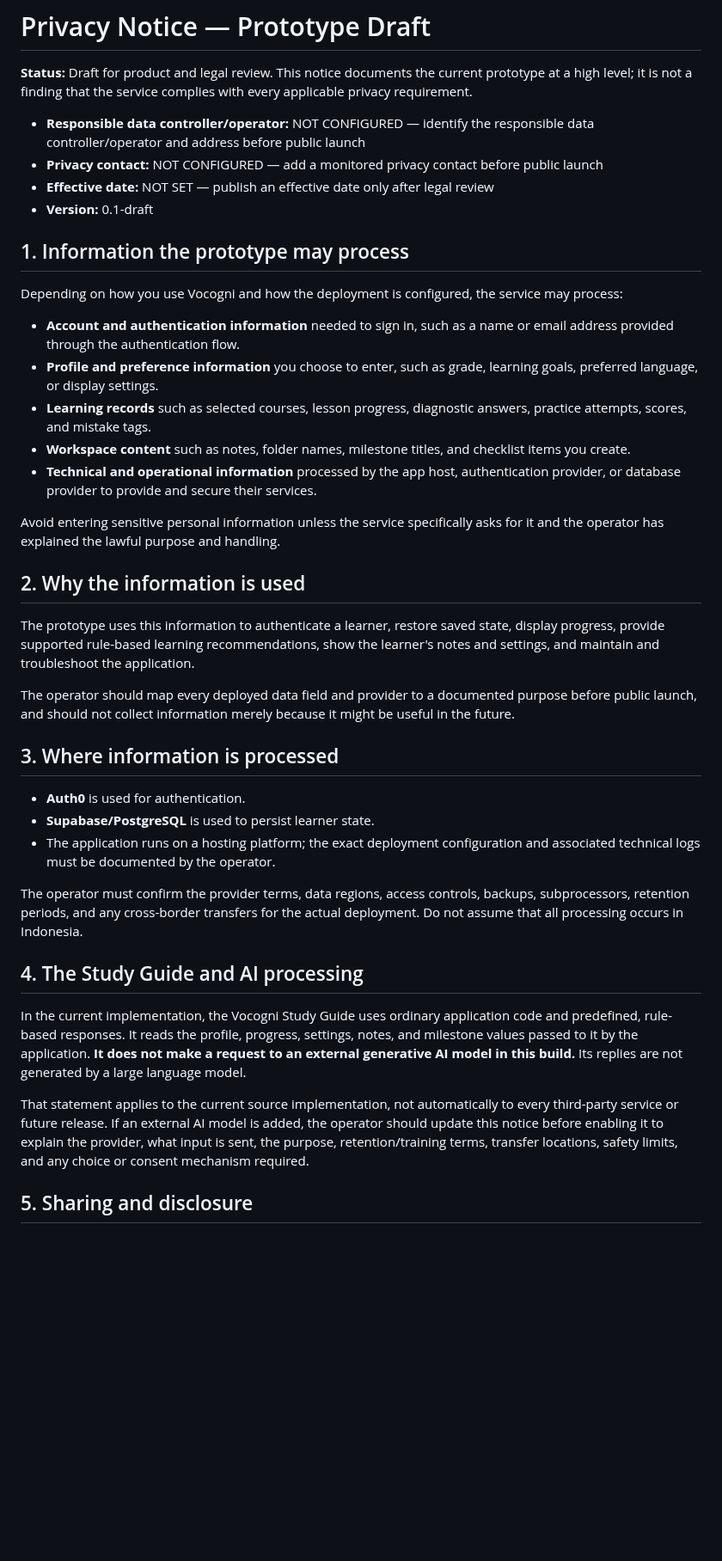
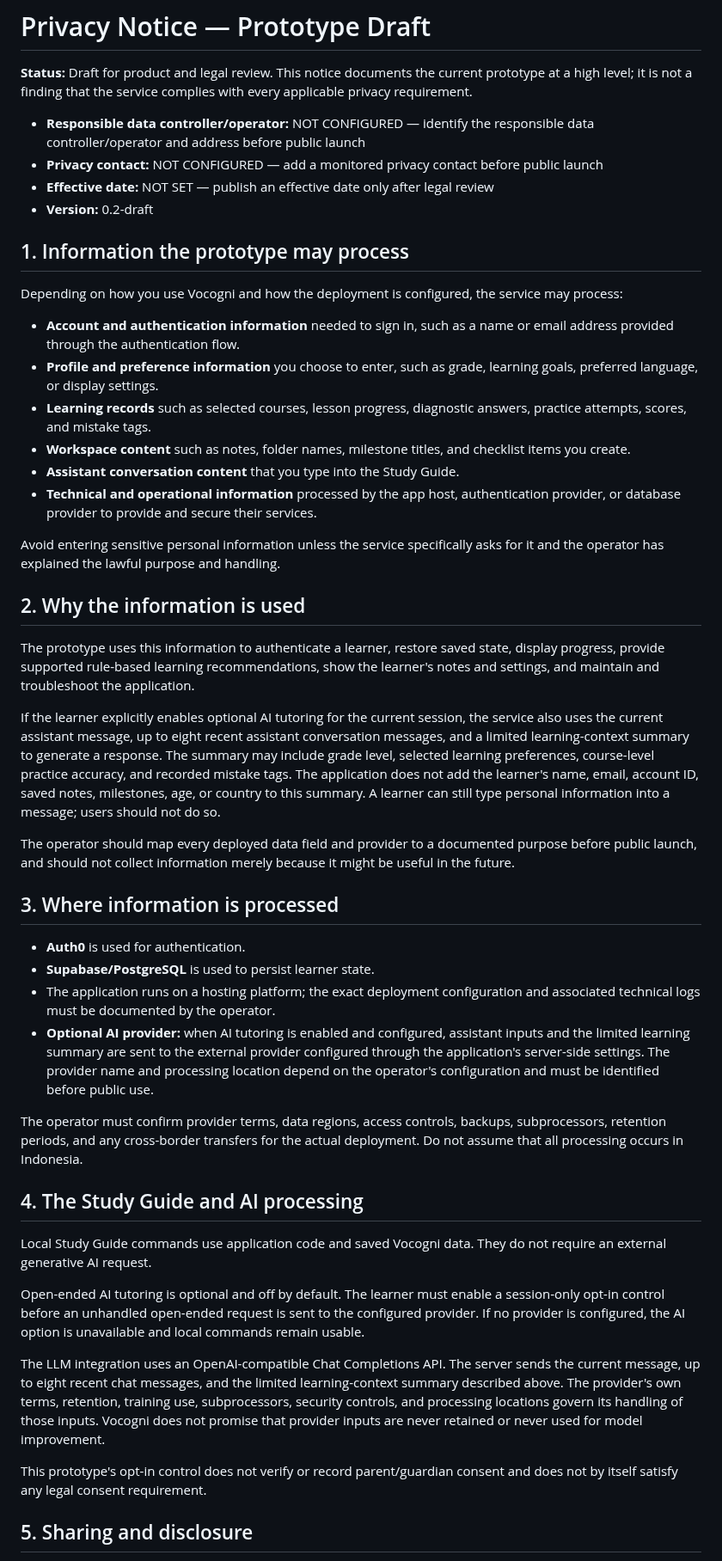
Before and after one commit to richman68899-hash/Vocogni, a Markdown page: docs/legal/privacy-notice.md, the part around one of its changes. Shown at 86% size. Rendered like a GitHub page; blank space fills up the shorter version.

Commit message:
Update privacy notice for opt-in external LLM processing

```diff
--- a/docs/legal/privacy-notice.md
+++ b/docs/legal/privacy-notice.md
@@ -5,7 +5,7 @@
 - **Responsible data controller/operator:** NOT CONFIGURED — identify the responsible data controller/operator and address before public launch
 - **Privacy contact:** NOT CONFIGURED — add a monitored privacy contact before public launch
 - **Effective date:** NOT SET — publish an effective date only after legal review
-- **Version:** 0.1-draft
+- **Version:** 0.2-draft
 
 ## 1. Information the prototype may process
 
@@ -15,6 +15,7 @@ Depending on how you use Vocogni and how the deployment is configured, the servi
 - **Profile and preference information** you choose to enter, such as grade, learning goals, preferred language, or display settings.
 - **Learning records** such as selected courses, lesson progress, diagnostic answers, practice attempts, scores, and mistake tags.
 - **Workspace content** such as notes, folder names, milestone titles, and checklist items you create.
+- **Assistant conversation content** that you type into the Study Guide.
 - **Technical and operational information** processed by the app host, authentication provider, or database provider to provide and secure their services.
 
 Avoid entering sensitive personal information unless the service specifically asks for it and the operator has explained the lawful purpose and handling.
@@ -23,6 +24,8 @@ Avoid entering sensitive personal information unless the service specifically as
 
 The prototype uses this information to authenticate a learner, restore saved state, display progress, provide supported rule-based learning recommendations, show the learner's notes and settings, and maintain and troubleshoot the application.
 
+If the learner explicitly enables optional AI tutoring for the current session, the service also uses the current assistant message, up to eight recent assistant conversation messages, and a limited learning-context summary to generate a response. The summary may include grade level, selected learning preferences, course-level practice accuracy, and recorded mistake tags. The application does not add the learner's name, email, account ID, saved notes, milestones, age, or country to this summary. A learner can still type personal information into a message; users should not do so.
+
 The operator should map every deployed data field and provider to a documented purpose before public launch, and should not collect information merely because it might be useful in the future.
 
 ## 3. Where information is processed
@@ -30,14 +33,19 @@ The operator should map every deployed data field and provider to a documented p
 - **Auth0** is used for authentication.
 - **Supabase/PostgreSQL** is used to persist learner state.
 - The application runs on a hosting platform; the exact deployment configuration and associated technical logs must be documented by the operator.
+- **Optional AI provider:** when AI tutoring is enabled and configured, assistant inputs and the limited learning summary are sent to the external provider configured through the application's server-side settings. The provider name and processing location depend on the operator's configuration and must be identified before public use.
 
-The operator must confirm the provider terms, data regions, access controls, backups, subprocessors, retention periods, and any cross-border transfers for the actual deployment. Do not assume that all processing occurs in Indonesia.
+The operator must confirm provider terms, data regions, access controls, backups, subprocessors, retention periods, and any cross-border transfers for the actual deployment. Do not assume that all processing occurs in Indonesia.
 
 ## 4. The Study Guide and AI processing
 
-In the current implementation, the Vocogni Study Guide uses ordinary application code and predefined, rule-based responses. It reads the profile, progress, settings, notes, and milestone values passed to it by the application. **It does not make a request to an external generative AI model in this build.** Its replies are not generated by a large language model.
+Local Study Guide commands use application code and saved Vocogni data. They do not require an external generative AI request.
 
-That statement applies to the current source implementation, not automatically to every third-party service or future release. If an external AI model is added, the operator should update this notice before enabling it to explain the provider, what input is sent, the purpose, retention/training terms, transfer locations, safety limits, and any choice or consent mechanism required.
+Open-ended AI tutoring is optional and off by default. The learner must enable a session-only opt-in control before an unhandled open-ended request is sent to the configured provider. If no provider is configured, the AI option is unavailable and local commands remain usable.
+
+The LLM integration uses an OpenAI-compatible Chat Completions API. The server sends the current message, up to eight recent chat messages, and the limited learning-context summary described above. The provider's own terms, retention, training use, subprocessors, security controls, and processing locations govern its handling of those inputs. Vocogni does not promise that provider inputs are never retained or never used for model improvement.
+
+This prototype's opt-in control does not verify or record parent/guardian consent and does not by itself satisfy any legal consent requirement.
 
 ## 5. Sharing and disclosure
 
```
Also changed, not shown: other parts of docs/legal/privacy-notice.md (+2 -2 lines).
